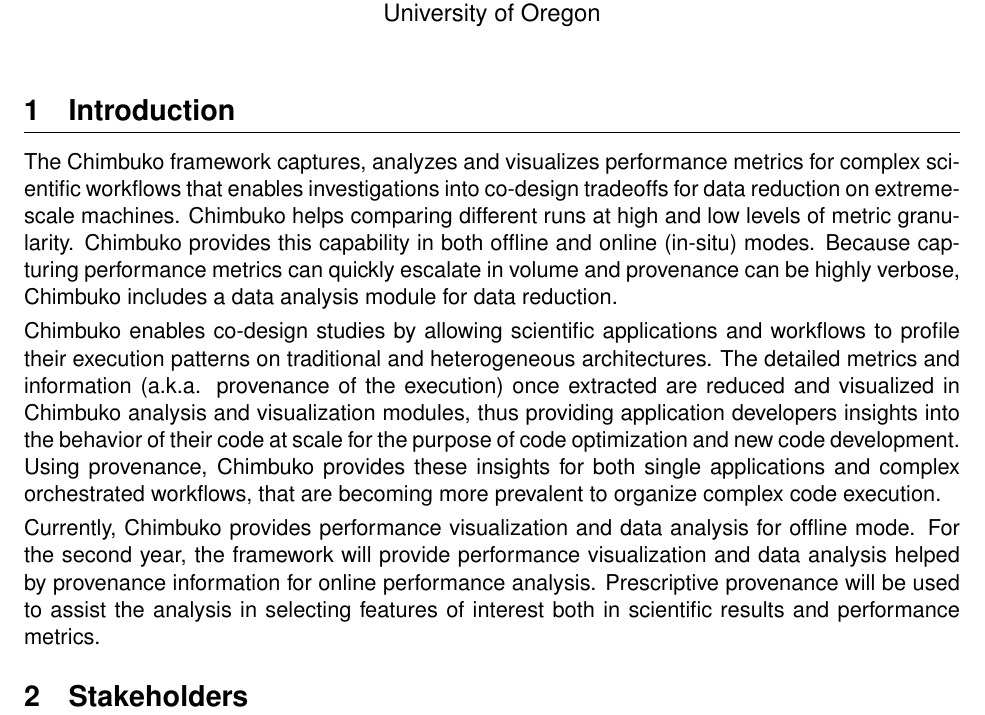
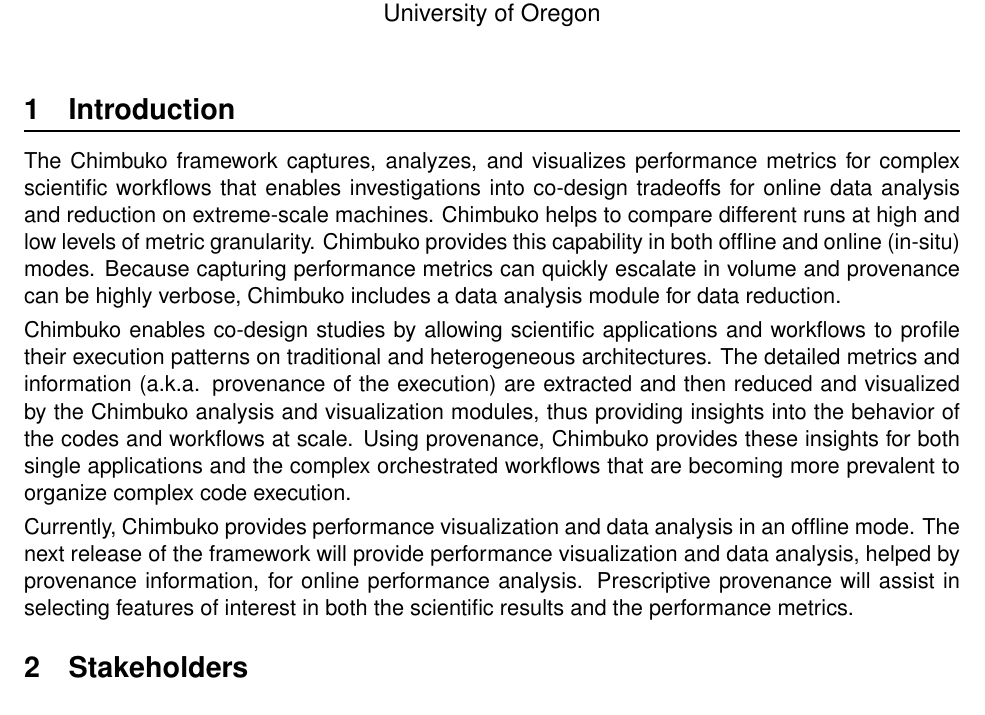
Before and after one commit to CODARcode/Chimbuko_design_document_Y2, a LaTeX document (chimbuko_Y2.tex, which reads Narrative/introduction.tex): part of page 3 of 11, cut so that both start at the same text. Compiled offline with pdfLaTeX.

Commit message:
Copy editing pass at the introduction.

```diff
--- a/Narrative/introduction.tex
+++ b/Narrative/introduction.tex
@@ -1,7 +1,9 @@
 \section{Introduction}
-The Chimbuko framework captures, analyzes and visualizes performance metrics for complex scientific workflows that enables investigations into co-design tradeoffs for data reduction on extreme-scale machines.
-Chimbuko helps comparing different runs at high and low levels of metric granularity. Chimbuko provides this capability in both offline and online (in-situ) modes. Because capturing performance metrics can quickly escalate in volume and provenance can be highly verbose, Chimbuko includes a data analysis module for data reduction.
+The Chimbuko framework captures, analyzes, and visualizes performance metrics for complex scientific workflows that enables investigations into co-design tradeoffs for online data analysis and reduction on extreme-scale machines.
+Chimbuko helps to compare different runs at high and low levels of metric granularity. Chimbuko provides this capability in both offline and online (in-situ) modes. Because capturing performance metrics can quickly escalate in volume and provenance can be highly verbose, Chimbuko includes a data analysis module for data reduction.
 
-Chimbuko enables co-design studies by allowing scientific applications and workflows to profile their execution patterns on traditional and heterogeneous architectures.  The detailed metrics and information (a.k.a. provenance of the execution) once extracted are reduced and visualized in Chimbuko analysis and visualization modules, thus providing application developers insights into the behavior of their code at scale for the purpose of code optimization and new code development.  Using provenance, Chimbuko provides these insights for both single applications and complex orchestrated workflows, that are becoming more prevalent to organize complex code execution.
+Chimbuko enables co-design studies by allowing scientific applications and workflows to profile their execution patterns on traditional and heterogeneous architectures.  The detailed metrics and information (a.k.a. provenance of the execution) are extracted and then reduced and visualized by the Chimbuko analysis and visualization modules, thus providing insights into the behavior of the codes and workflows at scale.
+%% for the purpose of code optimization and new code development.
+Using provenance, Chimbuko provides these insights for both single applications and the complex orchestrated workflows that are becoming more prevalent to organize complex code execution.
 
-Currently, Chimbuko provides performance visualization and data analysis for offline mode.  For the second year, the framework will provide performance visualization and data analysis helped by provenance information for  online performance analysis. Prescriptive provenance will be used to assist the analysis in selecting features of interest both in scientific results and performance metrics.
+Currently, Chimbuko provides performance visualization and data analysis in an offline mode.  The next release of the framework will provide performance visualization and data analysis, helped by provenance information, for online performance analysis. Prescriptive provenance will assist in selecting features of interest in both the scientific results and the performance metrics.
```
